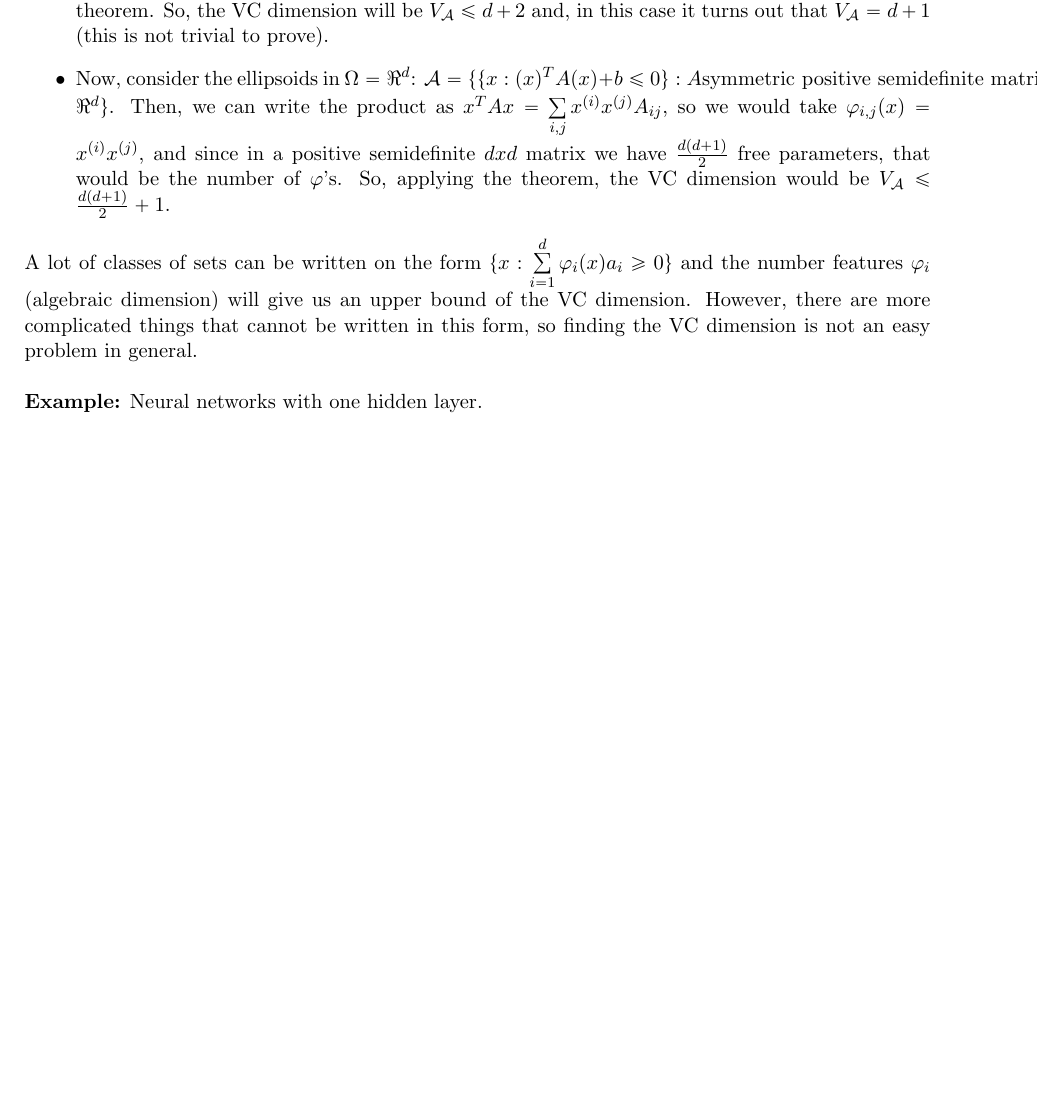
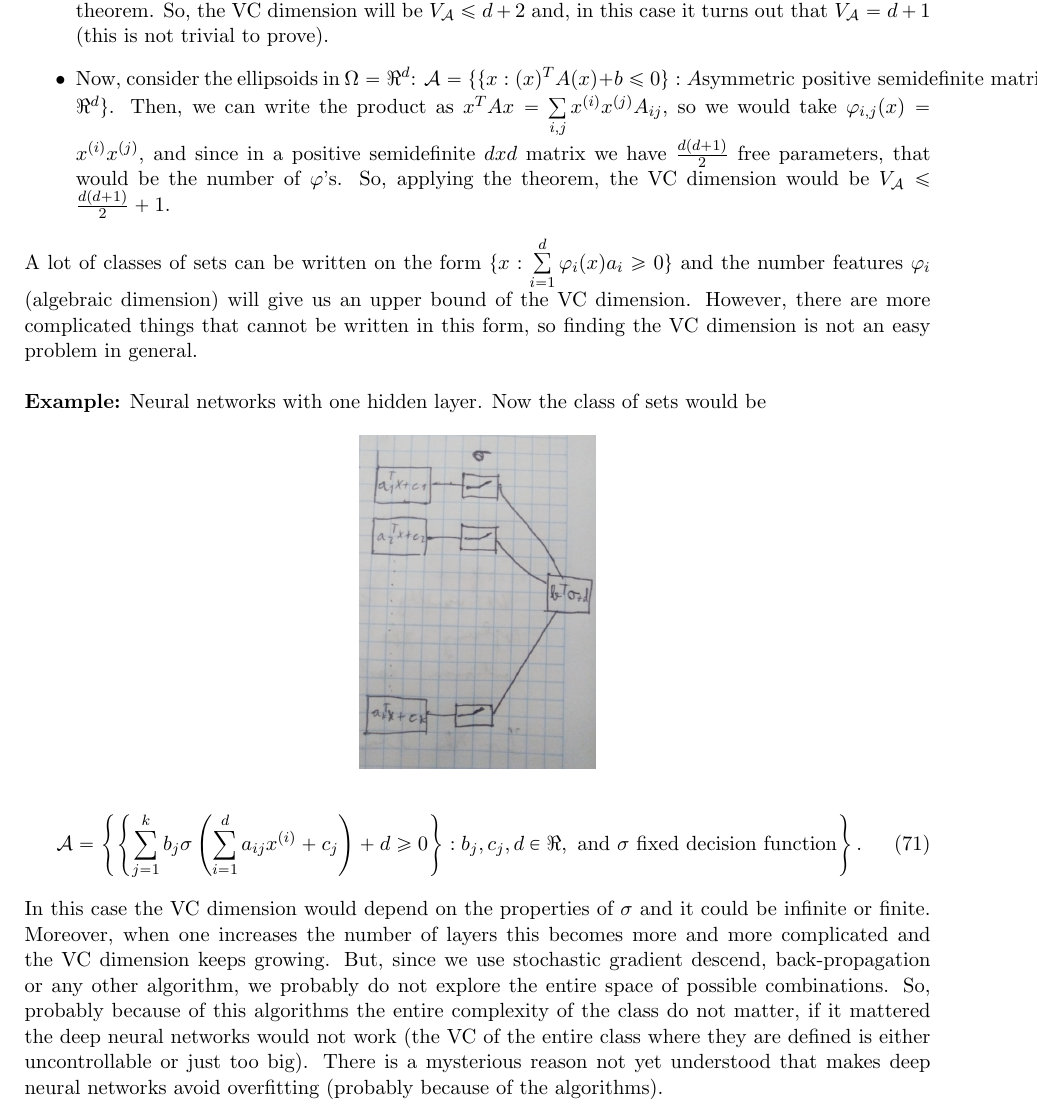
Before and after one commit to Icedgarr/Machine-Learning, a LaTeX document (Theory.tex): part of page 16 of 16, cut so that both start at the same text, the shorter picture padded with empty space. Compiled offline with pdfLaTeX.

Commit message:
before Perceptron

```diff
--- a/Theory.tex
+++ b/Theory.tex
@@ -577,6 +577,17 @@ Suppose that $a_1,\dots,a_r$ are such that $\{x:\su{i=1}{r}a_i\varphi_i(x)\geq0\
 A lot of classes of sets can be written on the form $\{x:\su{i=1}{d}\varphi_i(x)a_i\geq 0\}$ and the number features $\varphi_i$ (algebraic dimension) will give us an upper bound of the VC dimension. However, there are more complicated things that cannot be written in this form, so finding the VC dimension is not an easy problem in general.\\
 
 \textbf{Example:} Neural networks with one hidden layer.
+\begin{figure}
+	[h!tbp]
+	\centering
+	\includegraphics[scale=0.3]{neurnet.jpg}
+	%\captionsetup{width=13cm}
+\end{figure}
+Now the class of sets would be
+\begin{equation}
+	\mathcal{A}=\left\{\left\{\su{j=1}{k} b_j \sigma\left(\su{i=1}{d}a_{ij}x^{(i)}+c_j\right)+d\geq 0\right\}:b_j,c_j,d\in\Re,\text{ and }\sigma \text{ fixed decision function}\right\}.
+\end{equation}
+In this case the VC dimension would depend on the properties of $\sigma$ and it could be infinite or finite. Moreover, when one increases the number of layers this becomes more and more complicated and the VC dimension keeps growing. But, since we use stochastic gradient descend, back-propagation or any other algorithm, we probably do not explore the entire space of possible combinations. So, probably because of this algorithms the entire complexity of the class do not matter, if it mattered the deep neural networks would not work (the VC of the entire class where they are defined is either uncontrollable or just too big). There is a mysterious reason not yet understood that makes deep neural networks avoid overfitting (probably because of the algorithms).
 
 
 
```
Also changed, not shown: Theory.pdf, neurnet.jpg (added).
